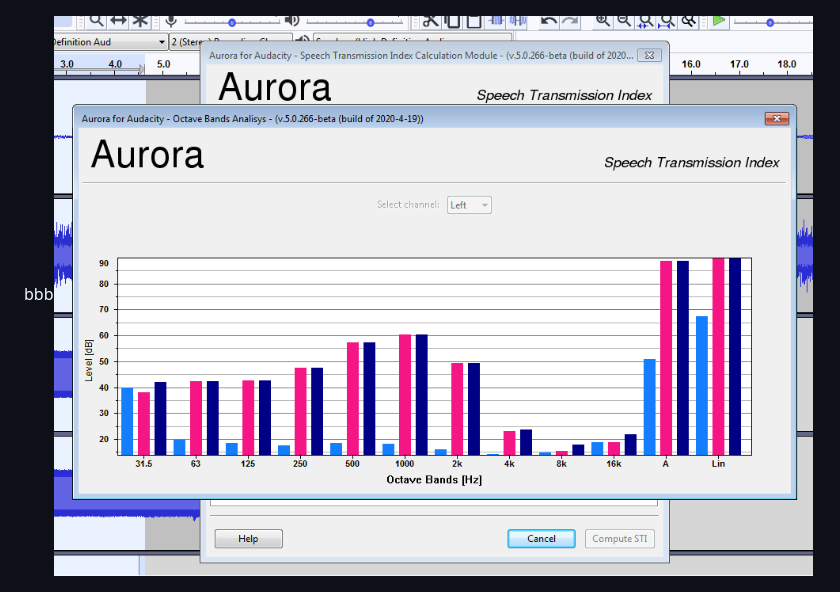
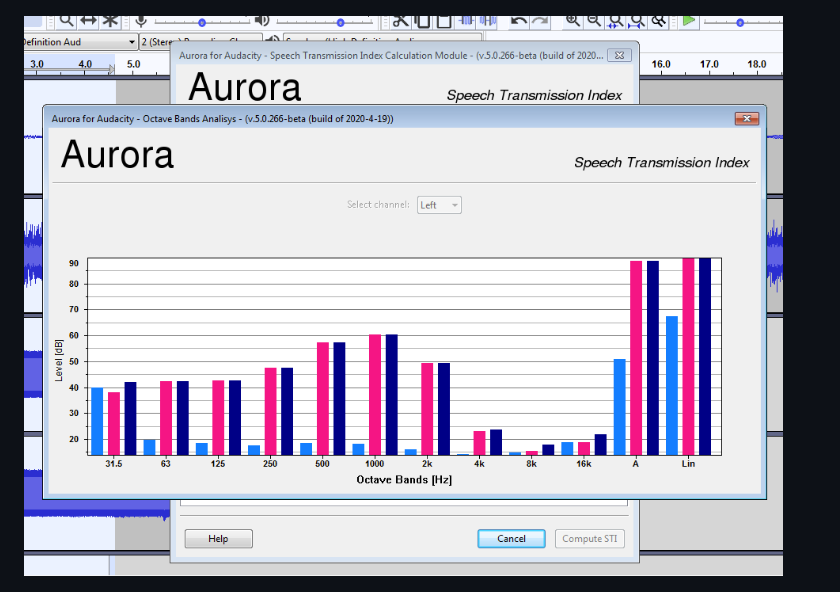
Before and after one commit to Aurora-for-Audacity/Aurora-for-Audacity, a Markdown page: docs/manual-en.md, the part around the change. Rendered like a GitHub page.

Commit message:
move images out of inline

```diff
--- a/docs/manual-en.md
+++ b/docs/manual-en.md
@@ -61,7 +61,7 @@ The results of the calculation are presented both in graphical (fig.11) and tabu
 
 ![images/media/aurora-sti-03.png](images/media/image7.png)
 
-bbb![images/media/aurora-sti-04.png](images/media/image8.png)
+![images/media/aurora-sti-04.png](images/media/image8.png)
 
 ![images/media/aurora-sti-06.png](images/media/image9.png)
 
```
Also changed, not shown: docs/manual-it.md (+10 -4 lines).
